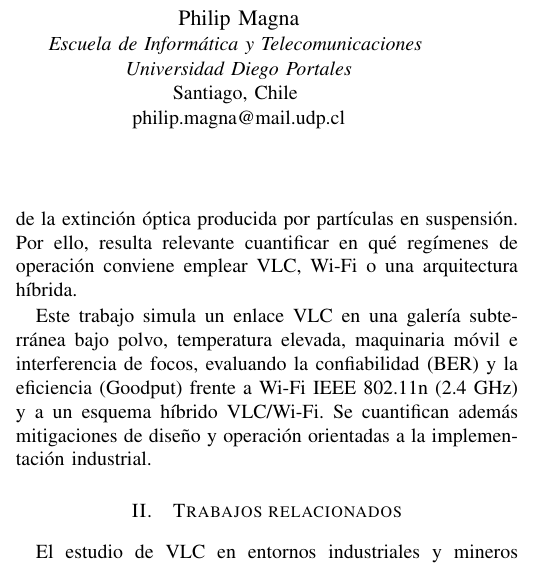
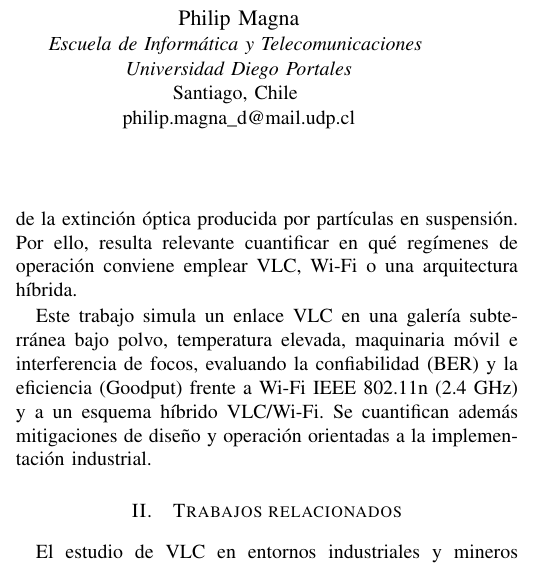
Before and after one commit to benjamin09111/vlc_2, a LaTeX paper (paper/main.tex): part of one column of page 1 of 8, cut so that both start at the same text. Compiled offline with pdfLaTeX.

Commit message:
Corrige correo de Philip Magna

```diff
--- a/paper/main.tex
+++ b/paper/main.tex
@@ -25,7 +25,7 @@ benjamin.morales3@mail.udp.cl}
 \IEEEauthorblockA{\textit{Escuela de Informática y Telecomunicaciones} \\
 \textit{Universidad Diego Portales}\\
 Santiago, Chile \\
-philip.magna@mail.udp.cl}
+philip.magna\_d@mail.udp.cl}
 }
 
 \maketitle
```
Also changed, not shown: README.md.
